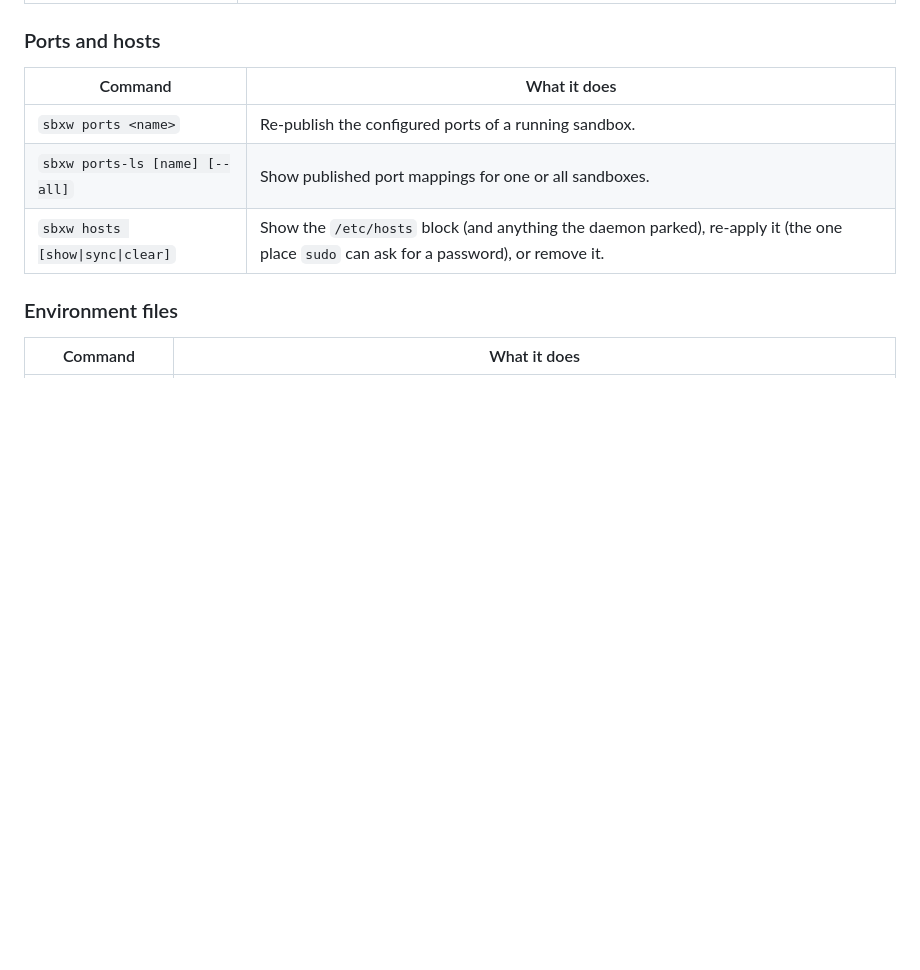
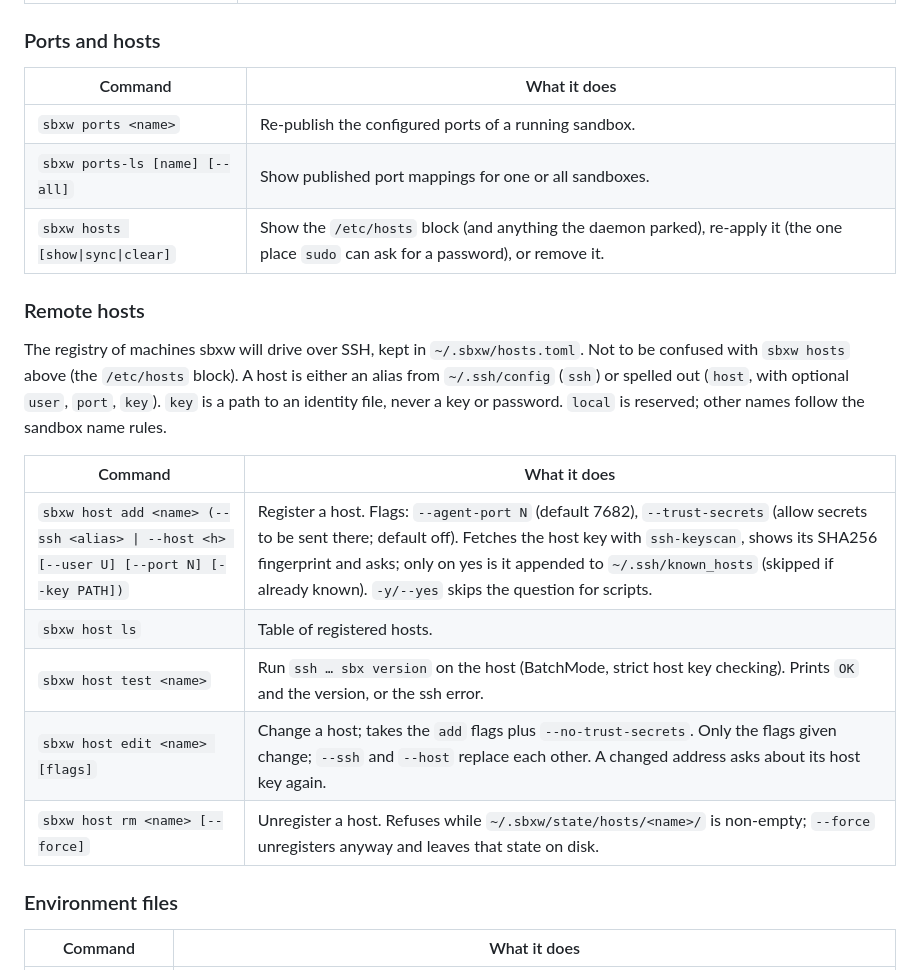
Before and after one commit to gallettom/sbxw, a Markdown page: docs/cli.md, the part around the change. Rendered like a GitHub page; blank space fills up the shorter version.

Commit message:
docs: sbxw host in cli.md
Co-Authored-By: Claude Sonnet 5.5 <noreply@anthropic.com>

```diff
--- a/docs/cli.md
+++ b/docs/cli.md
@@ -50,6 +50,18 @@ Every command takes `--help`. Commands that read the project config take
 | `sbxw ports <name>` | Re-publish the configured ports of a running sandbox. |
 | `sbxw ports-ls [name] [--all]` | Show published port mappings for one or all sandboxes. |
 | `sbxw hosts [show\|sync\|clear]` | Show the `/etc/hosts` block (and anything the daemon parked), re-apply it (the one place `sudo` can ask for a password), or remove it. |
+
+### Remote hosts
+
+The registry of machines sbxw will drive over SSH, kept in `~/.sbxw/hosts.toml`. Not to be confused with `sbxw hosts` above (the `/etc/hosts` block). A host is either an alias from `~/.ssh/config` (`ssh`) or spelled out (`host`, with optional `user`, `port`, `key`). `key` is a path to an identity file, never a key or password. `local` is reserved; other names follow the sandbox name rules.
+
+| Command | What it does |
+|---|---|
+| `sbxw host add <name> (--ssh <alias> \| --host <h> [--user U] [--port N] [--key PATH])` | Register a host. Flags: `--agent-port N` (default 7682), `--trust-secrets` (allow secrets to be sent there; default off). Fetches the host key with `ssh-keyscan`, shows its SHA256 fingerprint and asks; only on yes is it appended to `~/.ssh/known_hosts` (skipped if already known). `-y/--yes` skips the question for scripts. |
+| `sbxw host ls` | Table of registered hosts. |
+| `sbxw host test <name>` | Run `ssh … sbx version` on the host (BatchMode, strict host key checking). Prints `OK` and the version, or the ssh error. |
+| `sbxw host edit <name> [flags]` | Change a host; takes the `add` flags plus `--no-trust-secrets`. Only the flags given change; `--ssh` and `--host` replace each other. A changed address asks about its host key again. |
+| `sbxw host rm <name> [--force]` | Unregister a host. Refuses while `~/.sbxw/state/hosts/<name>/` is non-empty; `--force` unregisters anyway and leaves that state on disk. |
 
 ### Environment files
 
```
